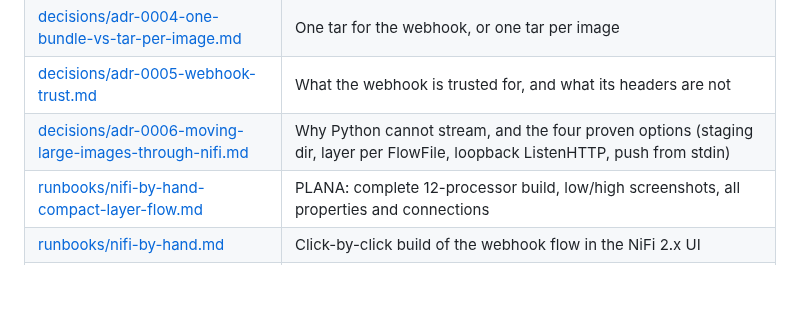
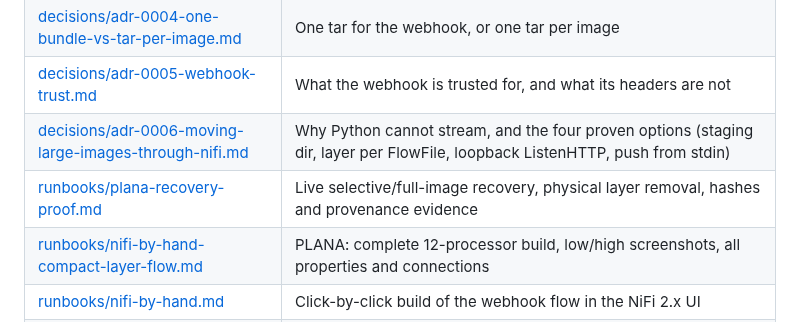
Before and after one commit to djlongy/nifi-container-registry-processors, a Markdown page: docs/README.md, the part around the change. Rendered like a GitHub page; blank space fills up the shorter version.

Commit message:
Prove PLANA recovery and document image-tag resend

```diff
--- a/docs/README.md
+++ b/docs/README.md
@@ -14,6 +14,7 @@ Claims about NiFi behaviour in `decisions/` and `runbooks/testing-checklist.md`
 | [decisions/adr-0004-one-bundle-vs-tar-per-image.md](decisions/adr-0004-one-bundle-vs-tar-per-image.md) | One tar for the webhook, or one tar per image |
 | [decisions/adr-0005-webhook-trust.md](decisions/adr-0005-webhook-trust.md) | What the webhook is trusted for, and what its headers are not |
 | [decisions/adr-0006-moving-large-images-through-nifi.md](decisions/adr-0006-moving-large-images-through-nifi.md) | Why Python cannot stream, and the four proven options (staging dir, layer per FlowFile, loopback ListenHTTP, push from stdin) |
+| [runbooks/plana-recovery-proof.md](runbooks/plana-recovery-proof.md) | Live selective/full-image recovery, physical layer removal, hashes and provenance evidence |
 | [runbooks/nifi-by-hand-compact-layer-flow.md](runbooks/nifi-by-hand-compact-layer-flow.md) | PLANA: complete 12-processor build, low/high screenshots, all properties and connections |
 | [runbooks/nifi-by-hand.md](runbooks/nifi-by-hand.md) | Click-by-click build of the webhook flow in the NiFi 2.x UI |
 | [runbooks/nifi-by-hand-o4-push.md](runbooks/nifi-by-hand-o4-push.md) | Click-by-click O4 flow: ExecuteStreamCommand running `python/scripts/push_from_stdin.py` |
```
Also changed, not shown: docs/runbooks/nifi-by-hand-compact-layer-flow.md (+53 -6 lines), docs/runbooks/plana-recovery-proof.md (added, +63 -0 lines), docs/images/plana-missing-layer-bulletin.jpg (added), docs/images/plana-recovered-high-side.jpg (added), docs/images/plana-replay-layer-settings.jpg (added), docs/images/plana-replay-low-side.jpg (added), docs/images/plana-replay-primary-node.jpg (added), docs/images/plana-resend-image-settings.jpg (added), 1 other file.
